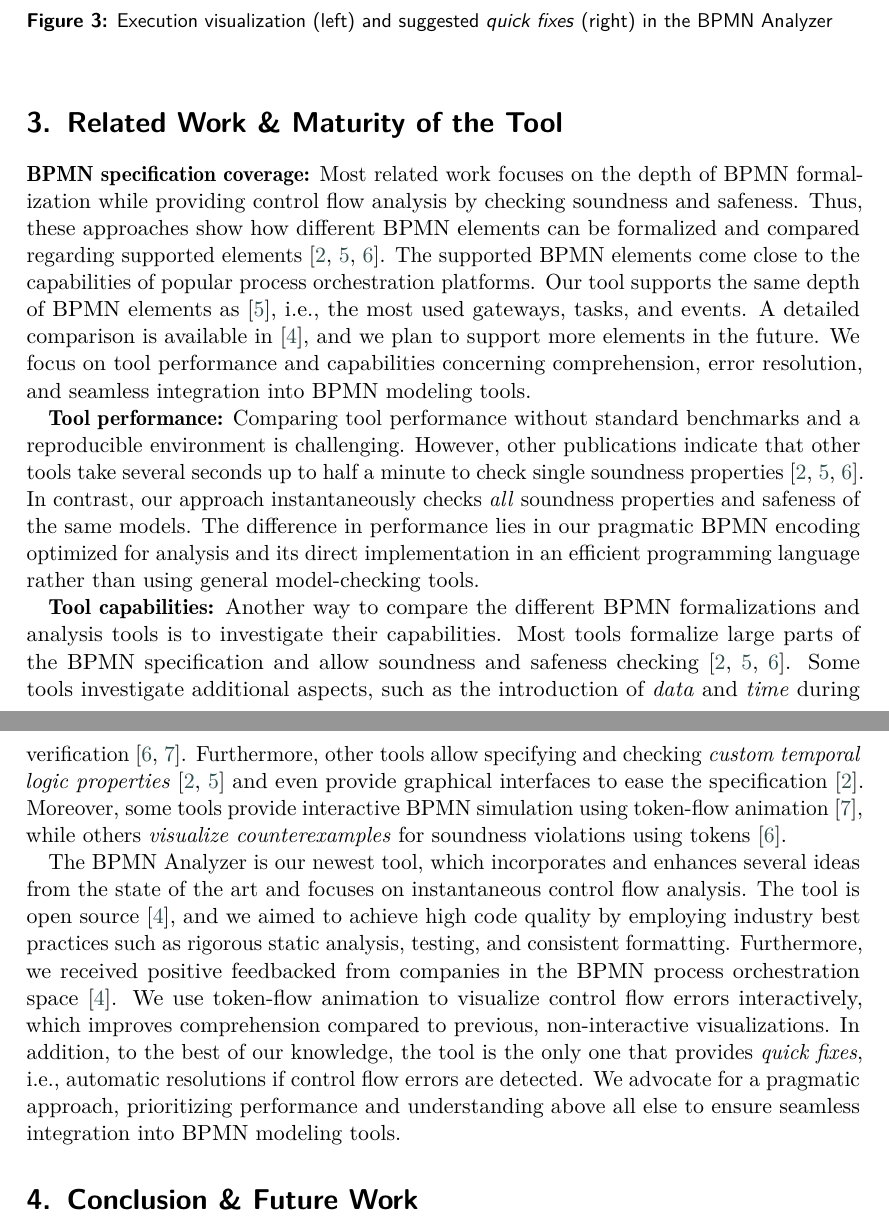
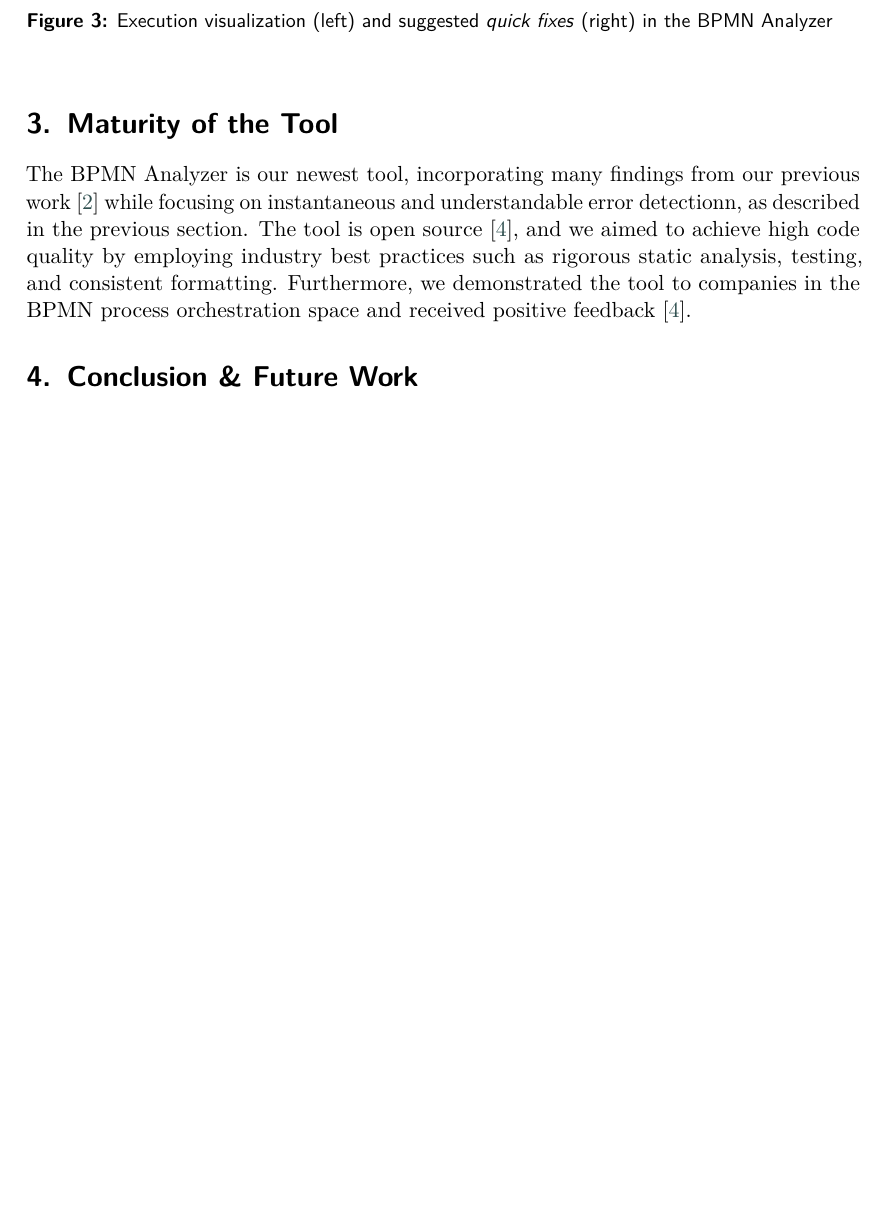
Before and after one commit to timKraeuter/BPM-2024-Demos, a LaTeX document (paper.tex): two parts of pages 5 and 6 of 7 before the commit and part of page 5 of 6 after it, the two joined at a grey line, cut so that both start at the same text, the shorter picture padded with empty space. Compiled offline with pdfLaTeX; a LaTeX package or settings file that is missing is left out.

Commit message:
Remove related work

```diff
--- a/paper.tex
+++ b/paper.tex
@@ -228,36 +228,10 @@ A user might not like a quick fix if it not only fixes an error but also has uni
 	\label{fig:screenshots}
 \end{figure}
 
-\section{Related Work \& Maturity of the Tool} \label{sec:related-work}
-
-\textbf{BPMN specification coverage:}
-Most related work focuses on the depth of BPMN formalization while providing control flow analysis by checking soundness and safeness.
-Thus, these approaches show how different BPMN elements can be formalized and compared regarding supported elements~\cite{krauterHigherorderTransformationApproach2024,corradiniFormalApproachAnalysis2021,houhouFirstOrderLogicVerification2022}.
-The supported BPMN elements come close to the capabilities of popular process orchestration platforms.
-Our tool supports the same depth of BPMN elements as~\cite{corradiniFormalApproachAnalysis2021}, i.e., the most used gateways, tasks, and events.
-A detailed comparison is available in~\cite{krauterInstantaneousComprehensibleFixable2024}, and we plan to support more elements in the future.
-We focus on tool performance and capabilities concerning comprehension, error resolution, and seamless integration into BPMN modeling tools.
-
-\textbf{Tool performance:}
-Comparing tool performance without standard benchmarks and a reproducible environment is challenging.
-However, other publications indicate that other tools take several seconds up to half a minute to check single soundness properties~\cite{krauterHigherorderTransformationApproach2024,corradiniFormalApproachAnalysis2021,houhouFirstOrderLogicVerification2022}.
-In contrast, our approach instantaneously checks \textit{all} soundness properties and safeness of the same models.
-The difference in performance lies in our pragmatic BPMN encoding optimized for analysis and its direct implementation in an efficient programming language rather than using general model-checking tools.
-
-\textbf{Tool capabilities:}
-Another way to compare the different BPMN formalizations and analysis tools is to investigate their capabilities.
-Most tools formalize large parts of the BPMN specification and allow soundness and safeness checking~\cite{krauterHigherorderTransformationApproach2024,corradiniFormalApproachAnalysis2021,houhouFirstOrderLogicVerification2022}.
-Some tools investigate additional aspects, such as the introduction of \textit{data} and \textit{time} during verification~\cite{houhouFirstOrderLogicVerification2022,corradiniFormalisingAnimatingMultiple2022}.
-Furthermore, other tools allow specifying and checking \textit{custom temporal logic properties}~\cite{krauterHigherorderTransformationApproach2024,corradiniFormalApproachAnalysis2021} and even provide graphical interfaces to ease the specification~\cite{krauterHigherorderTransformationApproach2024}.
-Moreover, some tools provide interactive BPMN simulation using token-flow animation~\cite{corradiniFormalisingAnimatingMultiple2022}, while others \textit{visualize counterexamples} for soundness violations using tokens~\cite{houhouFirstOrderLogicVerification2022}.
-
-
-The BPMN Analyzer is our newest tool, which incorporates and enhances several ideas from the state of the art and focuses on instantaneous control flow analysis.
+\section{Maturity of the Tool} \label{sec:maturity}
+The BPMN Analyzer is our newest tool, incorporating many findings from our previous work~\cite{krauterHigherorderTransformationApproach2024} while focusing on instantaneous and understandable error detectionn, as described in the previous section.
 The tool is open source~\cite{krauterInstantaneousComprehensibleFixable2024}, and we aimed to achieve high code quality by employing industry best practices such as rigorous static analysis, testing, and consistent formatting.
-Furthermore, we received positive feedbacked from companies in the BPMN process orchestration space~\cite{krauterInstantaneousComprehensibleFixable2024}.
-We use token-flow animation to visualize control flow errors interactively, which improves comprehension compared to previous, non-interactive visualizations.
-In addition, to the best of our knowledge, the tool is the only one that provides \textit{quick fixes}, i.e., automatic resolutions if control flow errors are detected.
-We advocate for a pragmatic approach, prioritizing performance and understanding above all else to ensure seamless integration into BPMN modeling tools.
+Furthermore, we demonstrated the tool to companies in the BPMN process orchestration space and received positive feedback~\cite{krauterInstantaneousComprehensibleFixable2024}.
 
 \section{Conclusion \& Future Work} \label{sec:conclusion}
 
```
Also changed, not shown: paper.pdf, paper.tex (6 more changed lines).
